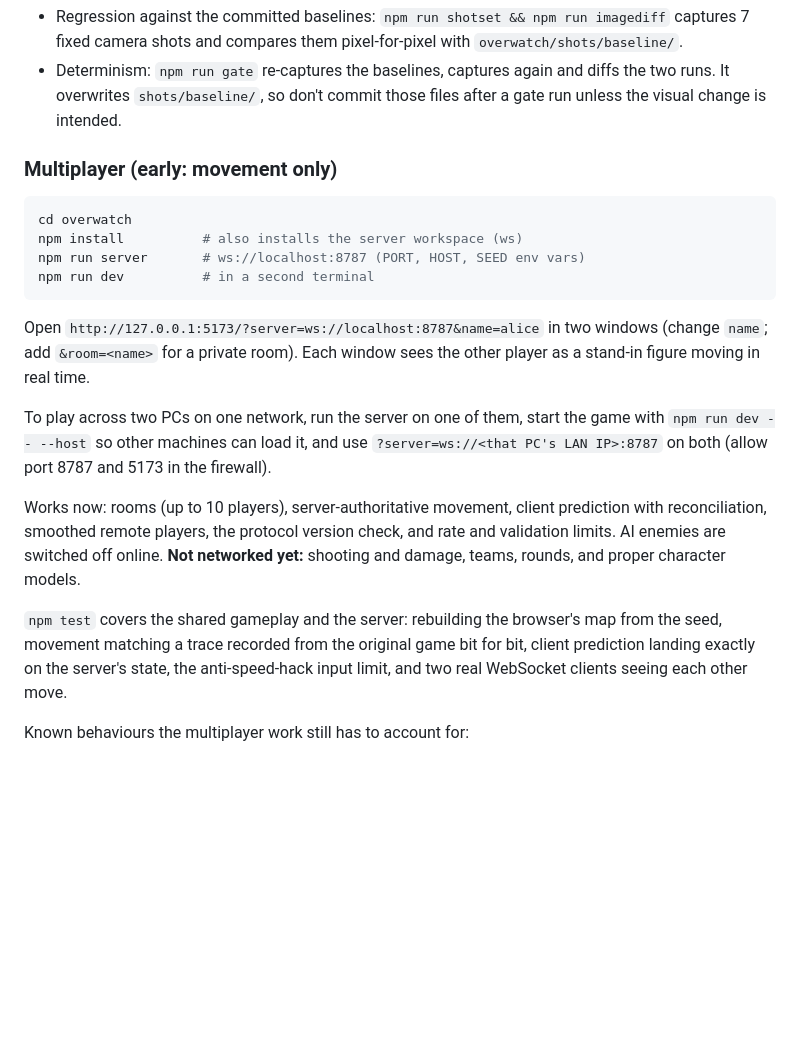
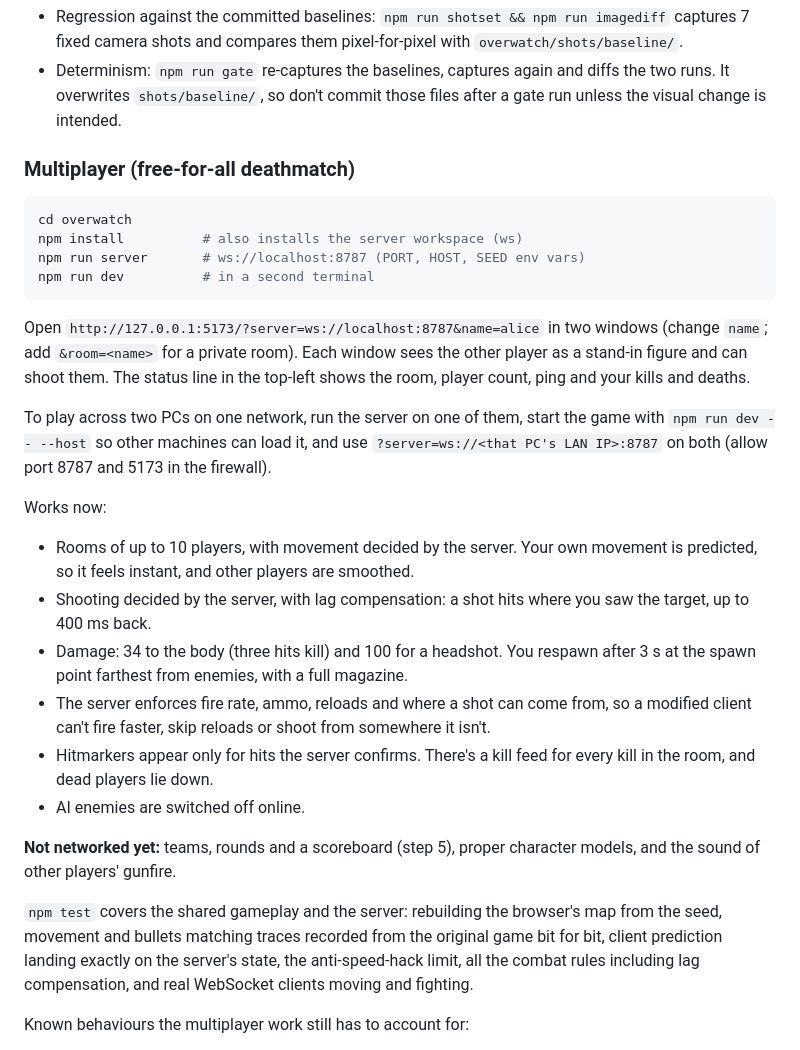
Before and after one commit to PrathameshTawar/CS-, a Markdown page: README.md, the part around the change. GitHub-like rendering; blank space fills up the shorter version.

Commit message:
Document OVERWATCH multiplayer combat in README and ARCHITECTURE
Co-Authored-By: Claude Opus 5.5 <noreply@anthropic.com>
Claude-Session: https://claude.ai/code/session_01Y9eeCLZ2z3FTDqxrjJRzyd

````diff
--- a/README.md
+++ b/README.md
@@ -37,7 +37,7 @@ is not in a standard location) and a running dev server.
   diffs the two runs. It overwrites `shots/baseline/`, so don't commit those
   files after a gate run unless the visual change is intended.
 
-### Multiplayer (early: movement only)
+### Multiplayer (free-for-all deathmatch)
 
 ```bash
 cd overwatch
@@ -48,24 +48,38 @@ npm run dev          # in a second terminal
 
 Open `http://127.0.0.1:5173/?server=ws://localhost:8787&name=alice` in two
 windows (change `name`; add `&room=<name>` for a private room). Each window
-sees the other player as a stand-in figure moving in real time.
+sees the other player as a stand-in figure and can shoot them. The status
+line in the top-left shows the room, player count, ping and your kills and
+deaths.
 
 To play across two PCs on one network, run the server on one of them, start
 the game with `npm run dev -- --host` so other machines can load it, and use
 `?server=ws://<that PC's LAN IP>:8787` on both (allow port 8787 and 5173 in
 the firewall).
 
-Works now: rooms (up to 10 players), server-authoritative movement, client
-prediction with reconciliation, smoothed remote players, the protocol
-version check, and rate and validation limits. AI enemies are switched off
-online. **Not networked yet:** shooting and damage, teams, rounds, and proper
-character models.
+Works now:
+- Rooms of up to 10 players, with movement decided by the server. Your own
+  movement is predicted, so it feels instant, and other players are smoothed.
+- Shooting decided by the server, with lag compensation: a shot hits where
+  you saw the target, up to 400 ms back.
+- Damage: 34 to the body (three hits kill) and 100 for a headshot. You
+  respawn after 3 s at the spawn point farthest from enemies, with a full
+  magazine.
+- The server enforces fire rate, ammo, reloads and where a shot can come
+  from, so a modified client can't fire faster, skip reloads or shoot from
+  somewhere it isn't.
+- Hitmarkers appear only for hits the server confirms. There's a kill feed
+  for every kill in the room, and dead players lie down.
+- AI enemies are switched off online.
+
+**Not networked yet:** teams, rounds and a scoreboard (step 5), proper
+character models, and the sound of other players' gunfire.
 
 `npm test` covers the shared gameplay and the server: rebuilding the
-browser's map from the seed, movement matching a trace recorded from the
-original game bit for bit, client prediction landing exactly on the server's
-state, the anti-speed-hack input limit, and two real WebSocket clients
-seeing each other move.
+browser's map from the seed, movement and bullets matching traces recorded
+from the original game bit for bit, client prediction landing exactly on the
+server's state, the anti-speed-hack limit, all the combat rules including
+lag compensation, and real WebSocket clients moving and fighting.
 
 Known behaviours the multiplayer work still has to account for:
 - Falling is instant: the mover snaps the player onto the highest surface
````
Also changed, not shown: overwatch/ARCHITECTURE.md (+12 -0 lines).
